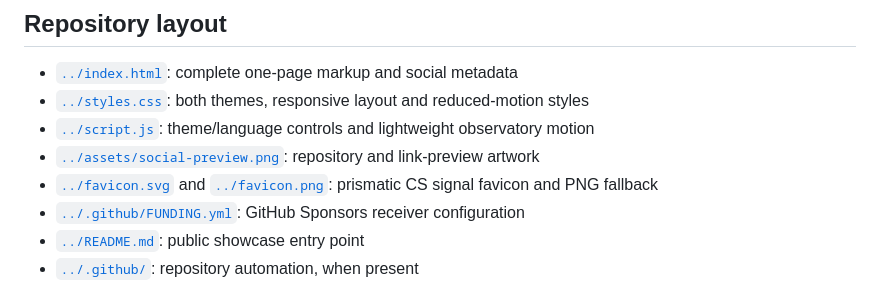
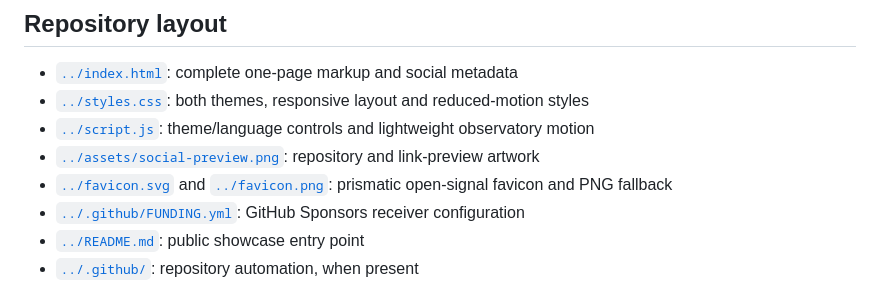
Before and after one commit to ClaudiuSchuster/claudiuschuster.github.io, a Markdown page: docs/README.md, the part around the change. Drawn GitHub-style.

Commit message:
Simplify favicon to an open signal

```diff
--- a/docs/README.md
+++ b/docs/README.md
@@ -62,7 +62,7 @@ metadata, including dimensions, MIME type, alt text and the
 - [`../styles.css`](../styles.css): both themes, responsive layout and reduced-motion styles
 - [`../script.js`](../script.js): theme/language controls and lightweight observatory motion
 - [`../assets/social-preview.png`](../assets/social-preview.png): repository and link-preview artwork
-- [`../favicon.svg`](../favicon.svg) and [`../favicon.png`](../favicon.png): prismatic CS signal favicon and PNG fallback
+- [`../favicon.svg`](../favicon.svg) and [`../favicon.png`](../favicon.png): prismatic open-signal favicon and PNG fallback
 - [`../.github/FUNDING.yml`](../.github/FUNDING.yml): GitHub Sponsors receiver configuration
 - [`../README.md`](../README.md): public showcase entry point
 - [`../.github/`](../.github/): repository automation, when present
```
Also changed, not shown: favicon.png, 1 other file.
